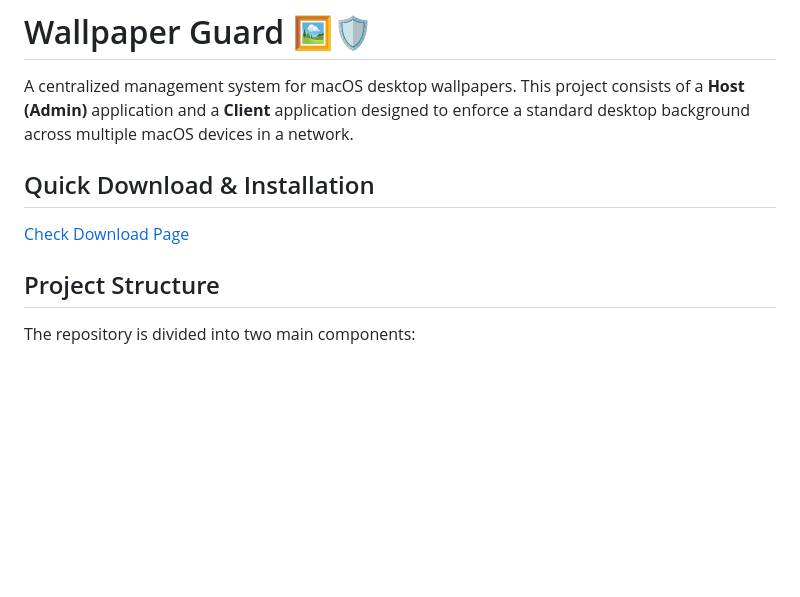
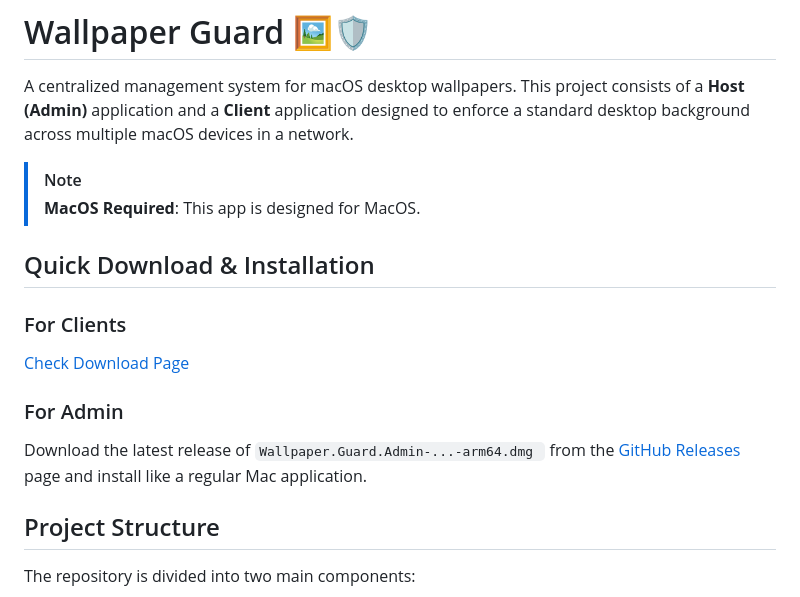
Before and after one commit to ChuTM/wallpaper-guard, a Markdown page: README.md, the part around the change. GitHub-like rendering; blank space fills up the shorter version.

Commit message:
docs: update README with installation instructions for clients and admins

```diff
--- a/README.md
+++ b/README.md
@@ -2,9 +2,19 @@
 
 A centralized management system for macOS desktop wallpapers. This project consists of a **Host (Admin)** application and a **Client** application designed to enforce a standard desktop background across multiple macOS devices in a network.
 
+> [!NOTE]
+> **MacOS Required**: This app is designed for MacOS.
+
 ## Quick Download & Installation
 
+### For Clients
+
 [Check Download Page](https://wallpg.web.app/)
+
+### For Admin
+
+Download the latest release of `Wallpaper.Guard.Admin-...-arm64.dmg
+` from the [GitHub Releases](https://github.com/ChuTM/wallpaper-guard/releases) page and install like a regular Mac application.
 
 ## Project Structure
 
```
